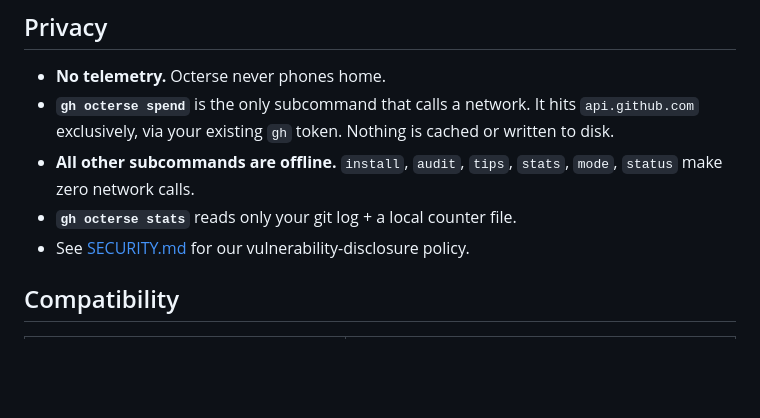
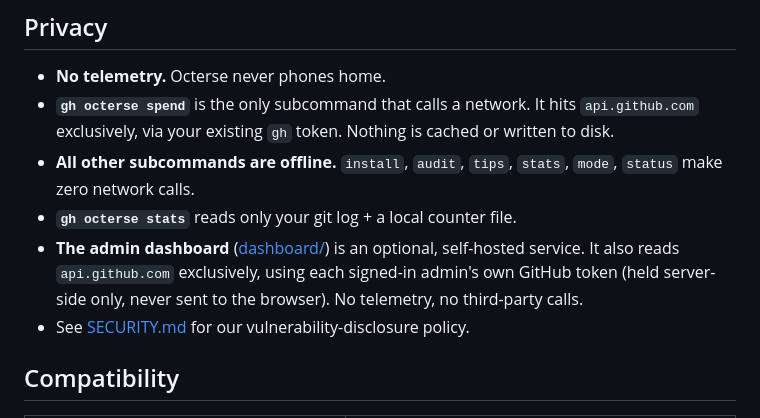
Before and after one commit to heisenberg-alt/octerse, a Markdown page: README.md, the part around the change. Drawn GitHub-style; blank space fills up the shorter version.

Commit message:
docs(readme): privacy note for the optional self-hosted admin dashboard

```diff
--- a/README.md
+++ b/README.md
@@ -294,6 +294,10 @@ _Run: `.runs/20260610T230240Z` · 50 pairs._
 - **All other subcommands are offline.** `install`, `audit`, `tips`, `stats`,
   `mode`, `status` make zero network calls.
 - **`gh octerse stats`** reads only your git log + a local counter file.
+- **The admin dashboard** ([dashboard/](./dashboard)) is an optional,
+  self-hosted service. It also reads `api.github.com` exclusively, using each
+  signed-in admin's own GitHub token (held server-side only, never sent to the
+  browser). No telemetry, no third-party calls.
 - See [SECURITY.md](./SECURITY.md) for our vulnerability-disclosure policy.
 
 ## Compatibility
```
